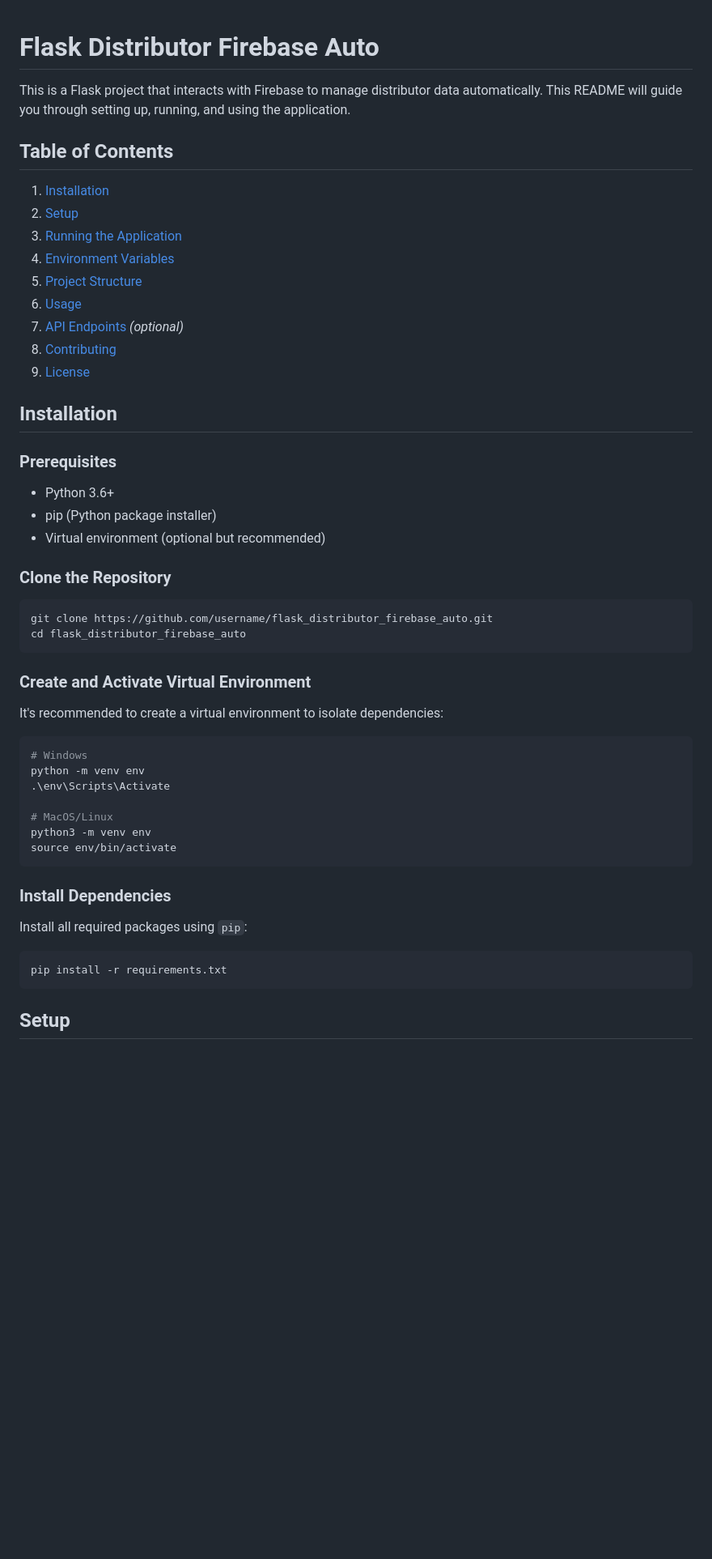
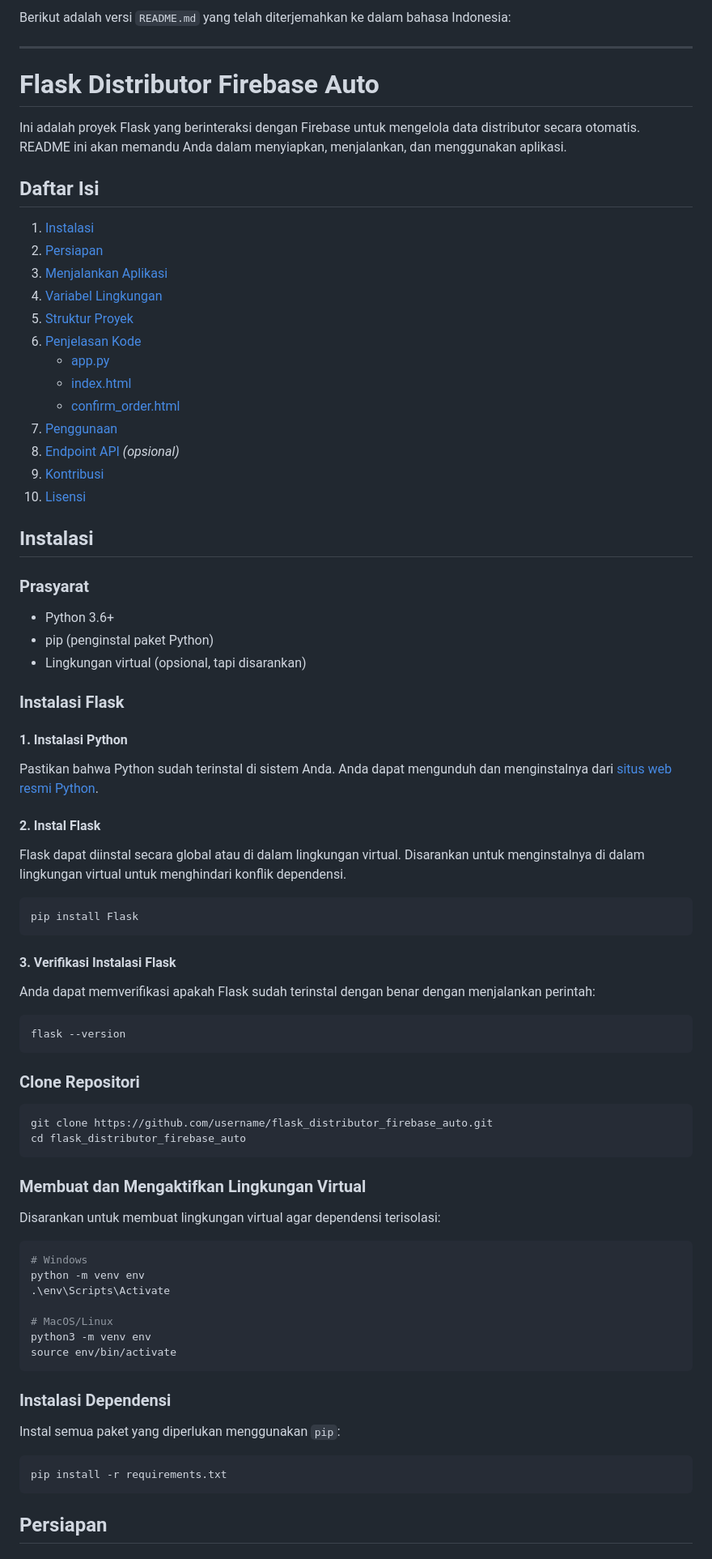
Before and after one commit to rchrd7369/Alpro2-richard, a Markdown page: README.md, the part around one of its changes. Shown at 81% size. Drawn GitHub-style; blank space fills up the shorter version.

````diff
--- a/README.md
+++ b/README.md
@@ -1,38 +1,67 @@
+Berikut adalah versi `README.md` yang telah diterjemahkan ke dalam bahasa Indonesia:
+
+---
 
 # Flask Distributor Firebase Auto
 
-This is a Flask project that interacts with Firebase to manage distributor data automatically. This README will guide you through setting up, running, and using the application.
+Ini adalah proyek Flask yang berinteraksi dengan Firebase untuk mengelola data distributor secara otomatis. README ini akan memandu Anda dalam menyiapkan, menjalankan, dan menggunakan aplikasi.
 
-## Table of Contents
+## Daftar Isi
 
-1. [Installation](#installation)
-2. [Setup](#setup)
-3. [Running the Application](#running-the-application)
-4. [Environment Variables](#environment-variables)
-5. [Project Structure](#project-structure)
-6. [Usage](#usage)
-7. [API Endpoints](#api-endpoints) *(optional)*
-8. [Contributing](#contributing)
-9. [License](#license)
+1. [Instalasi](#instalasi)
+2. [Persiapan](#persiapan)
+3. [Menjalankan Aplikasi](#menjalankan-aplikasi)
+4. [Variabel Lingkungan](#variabel-lingkungan)
+5. [Struktur Proyek](#struktur-proyek)
+6. [Penjelasan Kode](#penjelasan-kode)
+    - [app.py](#app.py)
+    - [index.html](#index.html)
+    - [confirm_order.html](#confirm_order.html)
+7. [Penggunaan](#penggunaan)
+8. [Endpoint API](#endpoint-api) *(opsional)*
+9. [Kontribusi](#kontribusi)
+10. [Lisensi](#lisensi)
 
-## Installation
+## Instalasi
 
-### Prerequisites
+### Prasyarat
 
 - Python 3.6+
-- pip (Python package installer)
-- Virtual environment (optional but recommended)
+- pip (penginstal paket Python)
+- Lingkungan virtual (opsional, tapi disarankan)
 
-### Clone the Repository
+### Instalasi Flask
+
+#### 1. Instalasi Python
+
+Pastikan bahwa Python sudah terinstal di sistem Anda. Anda dapat mengunduh dan menginstalnya dari [situs web resmi Python](https://www.python.org/downloads/).
+
+#### 2. Instal Flask
+
+Flask dapat diinstal secara global atau di dalam lingkungan virtual. Disarankan untuk menginstalnya di dalam lingkungan virtual untuk menghindari konflik dependensi.
+
+```bash
+pip install Flask
+```
+
+#### 3. Verifikasi Instalasi Flask
+
+Anda dapat memverifikasi apakah Flask sudah terinstal dengan benar dengan menjalankan perintah:
+
+```bash
+flask --version
+```
+
+### Clone Repositori
 
 ```bash
 git clone https://github.com/username/flask_distributor_firebase_auto.git
 cd flask_distributor_firebase_auto
 ```
 
-### Create and Activate Virtual Environment
+### Membuat dan Mengaktifkan Lingkungan Virtual
 
-It's recommended to create a virtual environment to isolate dependencies:
+Disarankan untuk membuat lingkungan virtual agar dependensi terisolasi:
 
 ```bash
 # Windows
@@ -44,13 +73,13 @@ python3 -m venv env
 source env/bin/activate
 ```
 
-### Install Dependencies
+### Instalasi Dependensi
 
-Install all required packages using `pip`:
+Instal semua paket yang diperlukan menggunakan `pip`:
 
 ```bash
 pip install -r requirements.txt
 ```
 
-## Setup
+## Persiapan
 
````
Also changed, not shown: other parts of README.md (+151 -38 lines).
